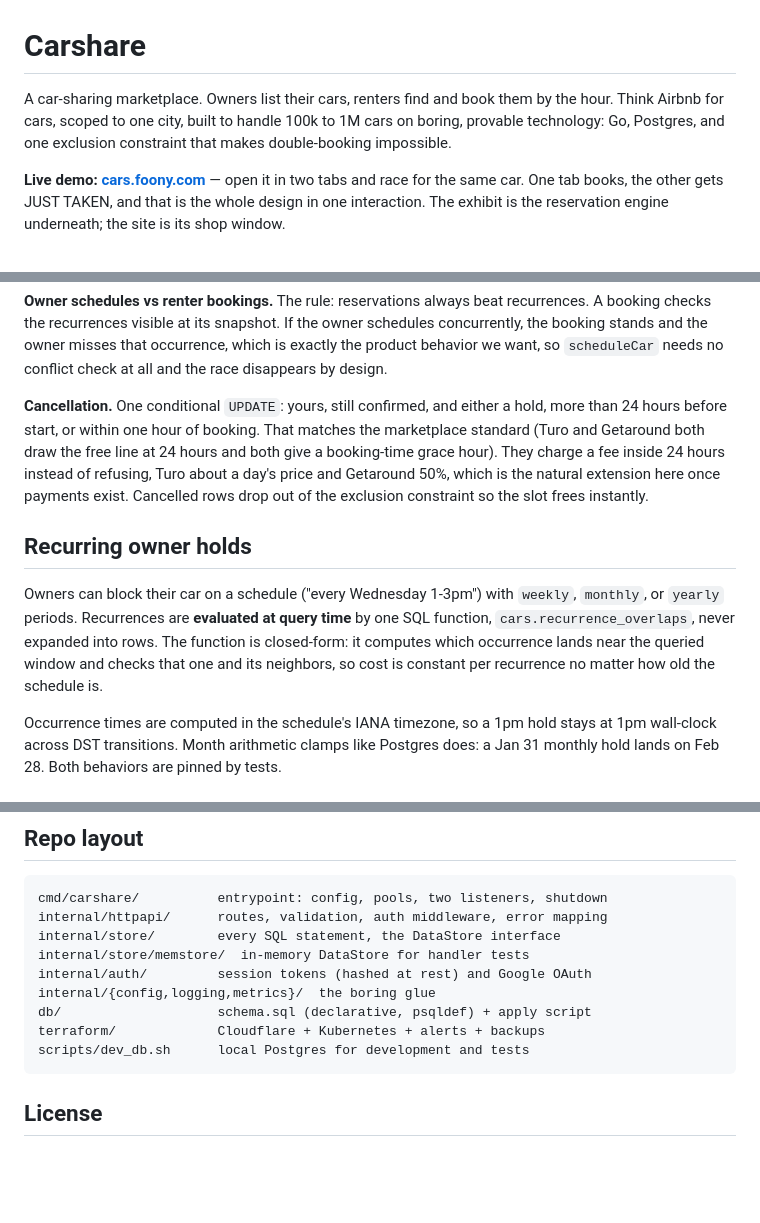
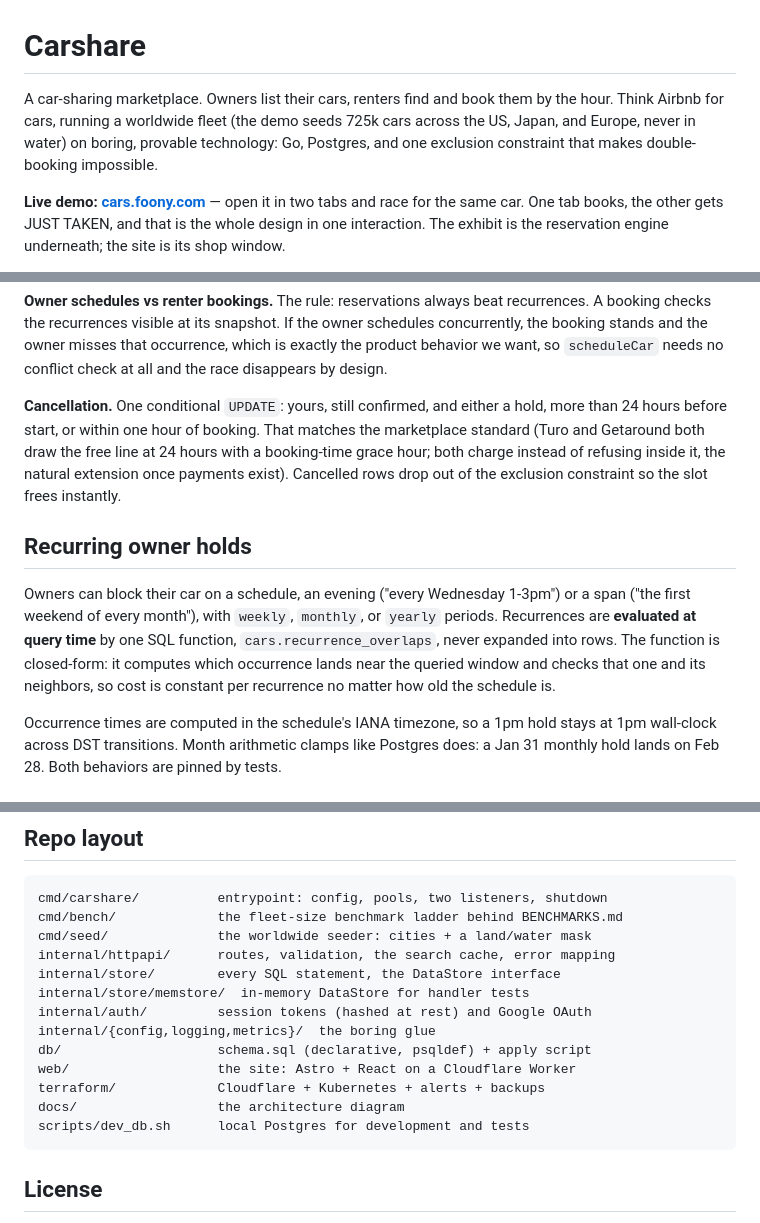
Before and after one commit to acorn1010/carshare, a Markdown page: README.md, 3 parts joined by grey strips. GitHub-like rendering; blank space fills up the shorter version.

Commit message:
README: retire the last one-city phrasings, trim, and catch the layout up
The opener, the Postgres capacity line, and the PostGIS rationale all
still spoke in one-city terms from the original framing; the fleet has
been worldwide for a while. Recurring holds mention spans now that the
picker does them. Two trims: the cancellation fee digression compresses
to a clause and the invariant bullet loses its throat-clearing. The
layout section finally admits web/, cmd/bench, cmd/seed, and docs/
exist.

Co-Authored-By: Claude Fable 5 <noreply@anthropic.com>

````diff
--- a/README.md
+++ b/README.md
@@ -1,6 +1,6 @@
 # Carshare
 
-A car-sharing marketplace. Owners list their cars, renters find and book them by the hour. Think Airbnb for cars, scoped to one city, built to handle 100k to 1M cars on boring, provable technology: Go, Postgres, and one exclusion constraint that makes double-booking impossible.
+A car-sharing marketplace. Owners list their cars, renters find and book them by the hour. Think Airbnb for cars, running a worldwide fleet (the demo seeds 725k cars across the US, Japan, and Europe, never in water) on boring, provable technology: Go, Postgres, and one exclusion constraint that makes double-booking impossible.
 
 **Live demo: [cars.foony.com](https://cars.foony.com)** — open it in two tabs and race for the same car. One tab books, the other gets JUST TAKEN, and that is the whole design in one interaction. The exhibit is the reservation engine underneath; the site is its shop window.
 
@@ -92,11 +92,11 @@ Every mutation is either one conditional SQL statement or a short transaction en
 
 **Owner schedules vs renter bookings.** The rule: reservations always beat recurrences. A booking checks the recurrences visible at its snapshot. If the owner schedules concurrently, the booking stands and the owner misses that occurrence, which is exactly the product behavior we want, so `scheduleCar` needs no conflict check at all and the race disappears by design.
 
-**Cancellation.** One conditional `UPDATE`: yours, still confirmed, and either a hold, more than 24 hours before start, or within one hour of booking. That matches the marketplace standard (Turo and Getaround both draw the free line at 24 hours and both give a booking-time grace hour). They charge a fee inside 24 hours instead of refusing, Turo about a day's price and Getaround 50%, which is the natural extension here once payments exist. Cancelled rows drop out of the exclusion constraint so the slot frees instantly.
+**Cancellation.** One conditional `UPDATE`: yours, still confirmed, and either a hold, more than 24 hours before start, or within one hour of booking. That matches the marketplace standard (Turo and Getaround both draw the free line at 24 hours with a booking-time grace hour; both charge instead of refusing inside it, the natural extension once payments exist). Cancelled rows drop out of the exclusion constraint so the slot frees instantly.
 
 ## Recurring owner holds
 
-Owners can block their car on a schedule ("every Wednesday 1-3pm") with `weekly`, `monthly`, or `yearly` periods. Recurrences are **evaluated at query time** by one SQL function, `cars.recurrence_overlaps`, never expanded into rows. The function is closed-form: it computes which occurrence lands near the queried window and checks that one and its neighbors, so cost is constant per recurrence no matter how old the schedule is.
+Owners can block their car on a schedule, an evening ("every Wednesday 1-3pm") or a span ("the first weekend of every month"), with `weekly`, `monthly`, or `yearly` periods. Recurrences are **evaluated at query time** by one SQL function, `cars.recurrence_overlaps`, never expanded into rows. The function is closed-form: it computes which occurrence lands near the queried window and checks that one and its neighbors, so cost is constant per recurrence no matter how old the schedule is.
 
 Occurrence times are computed in the schedule's IANA timezone, so a 1pm hold stays at 1pm wall-clock across DST transitions. Month arithmetic clamps like Postgres does: a Jan 31 monthly hold lands on Feb 28. Both behaviors are pinned by tests.
 
@@ -164,13 +164,17 @@ Honest answers for the "what if it is 100M cars and 30k qps" question:
 
 ```
 cmd/carshare/          entrypoint: config, pools, two listeners, shutdown
-internal/httpapi/      routes, validation, auth middleware, error mapping
+cmd/bench/             the fleet-size benchmark ladder behind BENCHMARKS.md
+cmd/seed/              the worldwide seeder: cities + a land/water mask
+internal/httpapi/      routes, validation, the search cache, error mapping
 internal/store/        every SQL statement, the DataStore interface
 internal/store/memstore/  in-memory DataStore for handler tests
 internal/auth/         session tokens (hashed at rest) and Google OAuth
 internal/{config,logging,metrics}/  the boring glue
 db/                    schema.sql (declarative, psqldef) + apply script
+web/                   the site: Astro + React on a Cloudflare Worker
 terraform/             Cloudflare + Kubernetes + alerts + backups
+docs/                  the architecture diagram
 scripts/dev_db.sh      local Postgres for development and tests
 ```
 
````
Also changed, not shown: other parts of README.md (+3 -3 lines).
